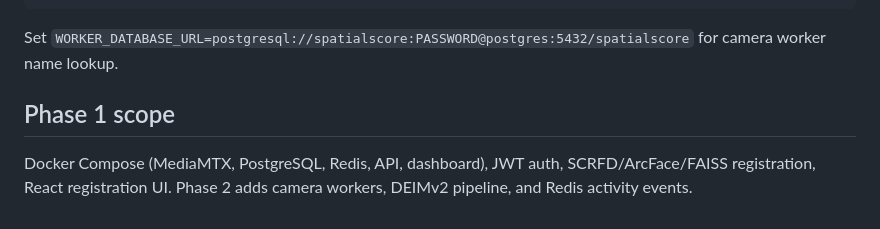
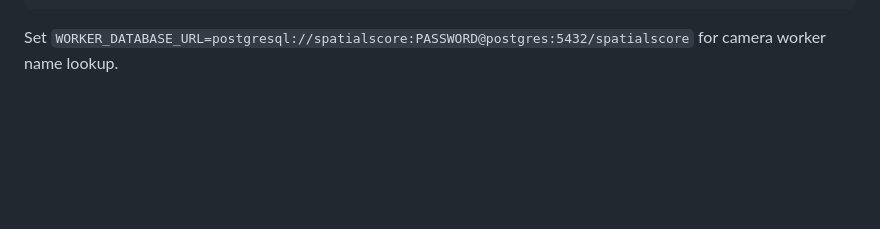
Before and after one commit to weeklyweights-a11y/Spatial_Analytics, a Markdown page: README.md, the part around the change. Drawn GitHub-style; blank space fills up the shorter version.

````diff
--- a/README.md
+++ b/README.md
@@ -111,7 +111,3 @@ pytest backend/tests/integration/test_camera_pipeline.py backend/tests/integrati
 ```
 
 Set `WORKER_DATABASE_URL=postgresql://spatialscore:PASSWORD@postgres:5432/spatialscore` for camera worker name lookup.
-
-## Phase 1 scope
-
-Docker Compose (MediaMTX, PostgreSQL, Redis, API, dashboard), JWT auth, SCRFD/ArcFace/FAISS registration, React registration UI. Phase 2 adds camera workers, DEIMv2 pipeline, and Redis activity events.
````
